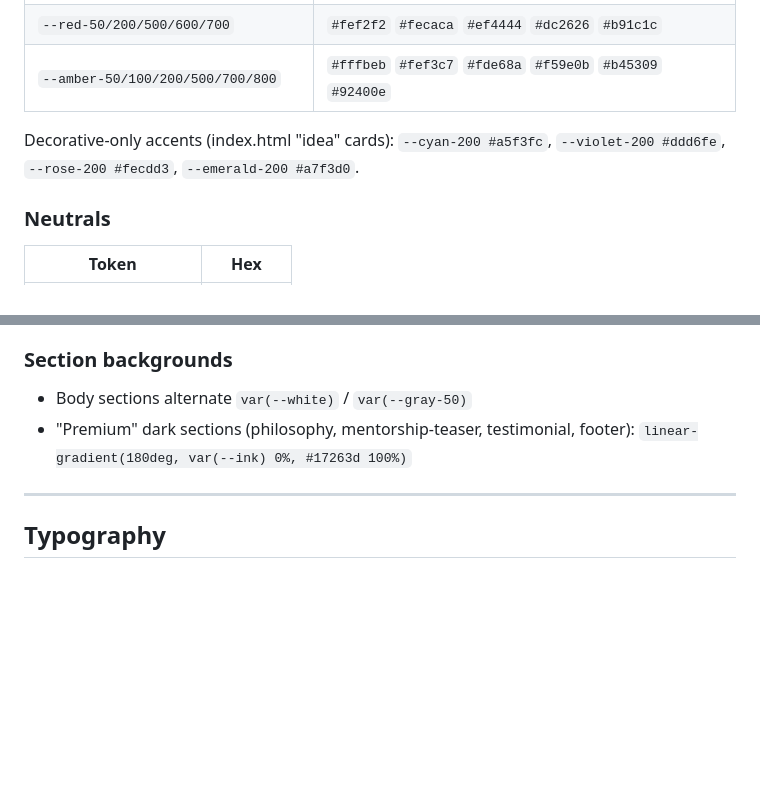
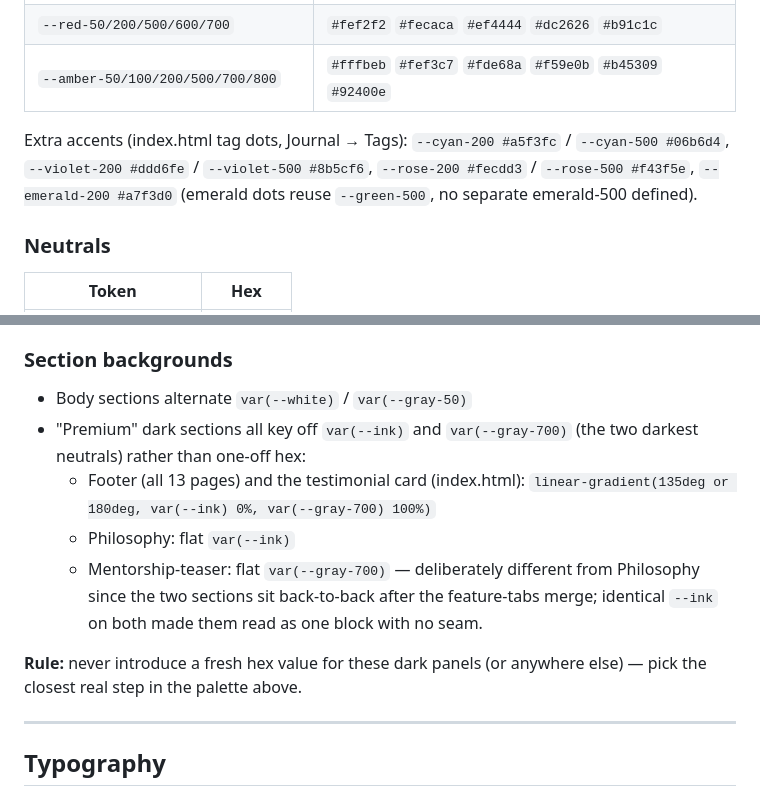
Before and after one commit to unicorntrader/ct3000-landing, a Markdown page: DESIGN-SYSTEM.md, 2 parts joined by grey strips. Rendered like a GitHub page; blank space fills up the shorter version.

Commit message:
Update DESIGN-SYSTEM.md to match the color audit
Documents the new --cyan-500/--violet-500/--rose-500 tokens, removes the
reference to the deleted .idea cards, and replaces the old off-palette
gradient hex with the current var(--ink)/var(--gray-700) pattern used for
dark sections site-wide.

Co-Authored-By: Claude Sonnet 5 <noreply@anthropic.com>

```diff
--- a/DESIGN-SYSTEM.md
+++ b/DESIGN-SYSTEM.md
@@ -29,7 +29,7 @@ changed in all 13 files by hand (or scripted) to stay in sync.
 | `--red-50/200/500/600/700` | `#fef2f2` `#fecaca` `#ef4444` `#dc2626` `#b91c1c` |
 | `--amber-50/100/200/500/700/800` | `#fffbeb` `#fef3c7` `#fde68a` `#f59e0b` `#b45309` `#92400e` |
 
-Decorative-only accents (index.html "idea" cards): `--cyan-200 #a5f3fc`, `--violet-200 #ddd6fe`, `--rose-200 #fecdd3`, `--emerald-200 #a7f3d0`.
+Extra accents (index.html tag dots, Journal → Tags): `--cyan-200 #a5f3fc` / `--cyan-500 #06b6d4`, `--violet-200 #ddd6fe` / `--violet-500 #8b5cf6`, `--rose-200 #fecdd3` / `--rose-500 #f43f5e`, `--emerald-200 #a7f3d0` (emerald dots reuse `--green-500`, no separate emerald-500 defined).
 
 ### Neutrals
 | Token | Hex |
@@ -47,7 +47,12 @@ Decorative-only accents (index.html "idea" cards): `--cyan-200 #a5f3fc`, `--viol
 
 ### Section backgrounds
 - Body sections alternate `var(--white)` / `var(--gray-50)`
-- "Premium" dark sections (philosophy, mentorship-teaser, testimonial, footer): `linear-gradient(180deg, var(--ink) 0%, #17263d 100%)`
+- "Premium" dark sections all key off `var(--ink)` and `var(--gray-700)` (the two darkest neutrals) rather than one-off hex:
+  - Footer (all 13 pages) and the testimonial card (index.html): `linear-gradient(135deg or 180deg, var(--ink) 0%, var(--gray-700) 100%)`
+  - Philosophy: flat `var(--ink)`
+  - Mentorship-teaser: flat `var(--gray-700)` — deliberately different from Philosophy since the two sections sit back-to-back after the feature-tabs merge; identical `--ink` on both made them read as one block with no seam.
+
+**Rule:** never introduce a fresh hex value for these dark panels (or anywhere else) — pick the closest real step in the palette above.
 
 ---
 
```
